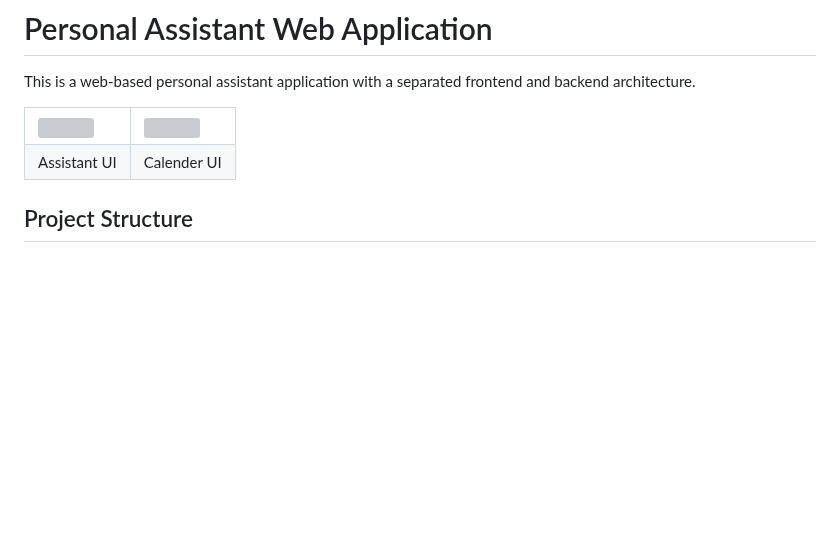
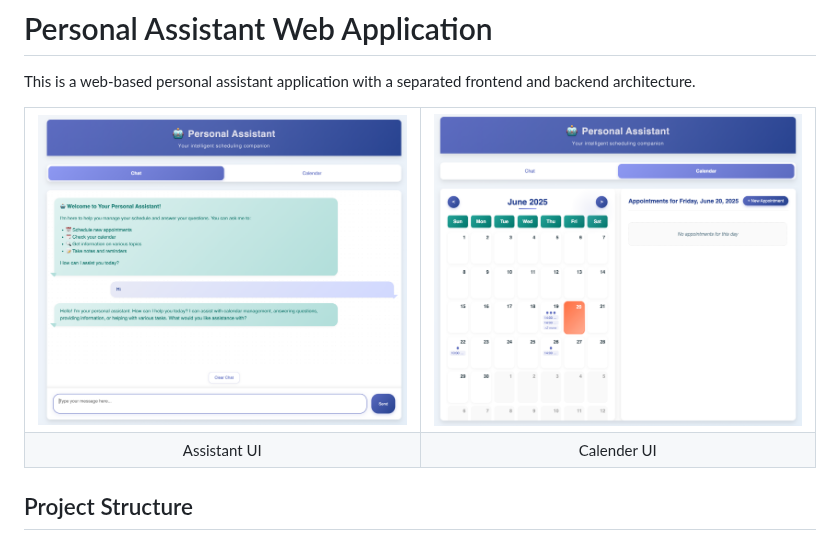
Before and after one commit to cuiIRISA/strands-agent-assistant-demo, a Markdown page: README.md, the part around the change. GitHub-like rendering; blank space fills up the shorter version; grey boxes are pictures that could not be loaded.

```diff
--- a/README.md
+++ b/README.md
@@ -5,8 +5,8 @@ This is a web-based personal assistant application with a separated frontend and
 
 <table>
   <tr>
-    <td><img src="./image/1.jpg" width="400" /></td>
-    <td><img src="./image/2.jpg" width="400" /></td>
+    <td><img src="./image/1.png" width="400" /></td>
+    <td><img src="./image/2.png" width="400" /></td>
   </tr>
   <tr>
     <td align="center">Assistant UI</td>
```
